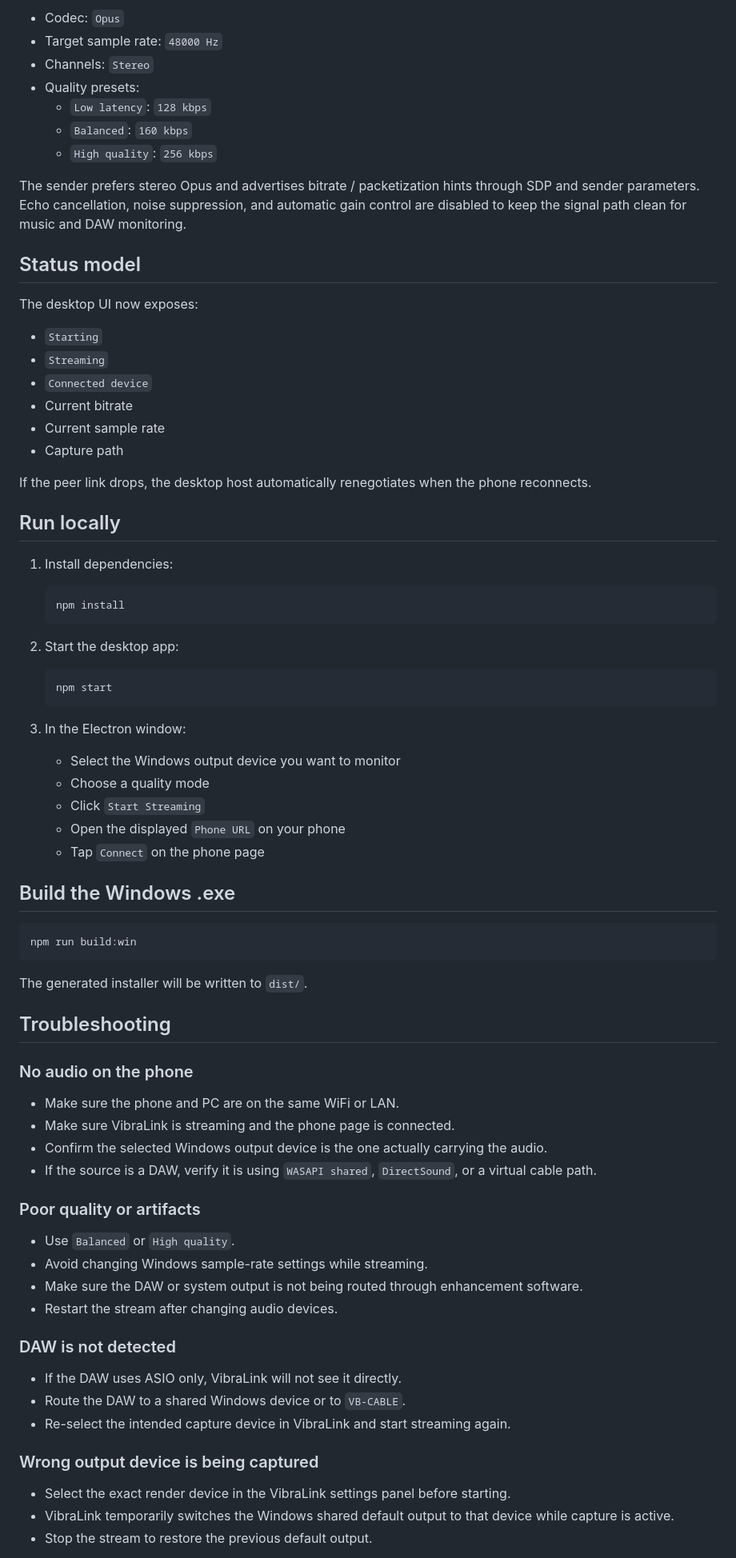
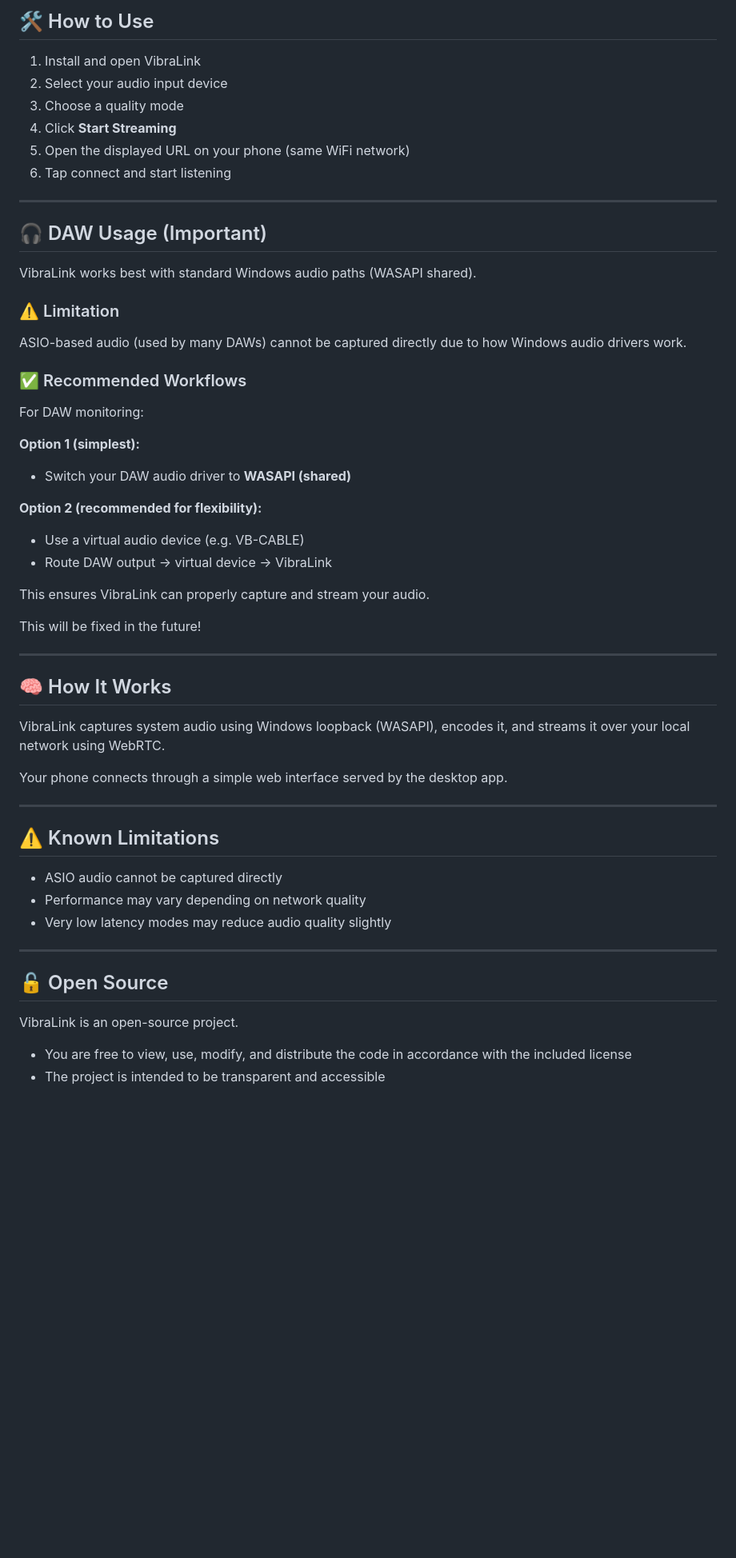
Before and after one commit to wtchtwr247/VibraLink, a Markdown page: README.md, the part around one of its changes. Shown at 80% size. Drawn GitHub-style; blank space fills up the shorter version.

````diff
--- a/README.md
+++ b/README.md
@@ -65,81 +53,60 @@ ASIO streams are not exposed to Chromium system loopback capture directly. Vibra
 
-- Codec: `Opus`
-- Target sample rate: `48000 Hz`
-- Channels: `Stereo`
-- Quality presets:
-  - `Low latency`: `128 kbps`
-  - `Balanced`: `160 kbps`
-  - `High quality`: `256 kbps`
+## 🛠️ How to Use
 
-The sender prefers stereo Opus and advertises bitrate / packetization hints through SDP and sender parameters. Echo cancellation, noise suppression, and automatic gain control are disabled to keep the signal path clean for music and DAW monitoring.
+1. Install and open VibraLink
+2. Select your audio input device
+3. Choose a quality mode
+4. Click **Start Streaming**
+5. Open the displayed URL on your phone (same WiFi network)
+6. Tap connect and start listening
 
-## Status model
+---
 
-The desktop UI now exposes:
+## 🎧 DAW Usage (Important)
 
-- `Starting`
-- `Streaming`
-- `Connected device`
-- Current bitrate
-- Current sample rate
-- Capture path
+VibraLink works best with standard Windows audio paths (WASAPI shared).
 
-If the peer link drops, the desktop host automatically renegotiates when the phone reconnects.
+### ⚠️ Limitation
 
-## Run locally
+ASIO-based audio (used by many DAWs) cannot be captured directly due to how Windows audio drivers work.
 
-1. Install dependencies:
+### ✅ Recommended Workflows
 
-   ```bash
-   npm install
-   ```
+For DAW monitoring:
 
-2. Start the desktop app:
+**Option 1 (simplest):**
+- Switch your DAW audio driver to **WASAPI (shared)**
 
-   ```bash
-   npm start
-   ```
+**Option 2 (recommended for flexibility):**
+- Use a virtual audio device (e.g. VB-CABLE)
+- Route DAW output → virtual device → VibraLink
 
-3. In the Electron window:
-   - Select the Windows output device you want to monitor
-   - Choose a quality mode
-   - Click `Start Streaming`
-   - Open the displayed `Phone URL` on your phone
-   - Tap `Connect` on the phone page
+This ensures VibraLink can properly capture and stream your audio.
 
-## Build the Windows .exe
+This will be fixed in the future!
 
-```bash
-npm run build:win
-```
+---
 
-The generated installer will be written to `dist/`.
+## 🧠 How It Works
 
-## Troubleshooting
+VibraLink captures system audio using Windows loopback (WASAPI), encodes it, and streams it over your local network using WebRTC.
 
-### No audio on the phone
+Your phone connects through a simple web interface served by the desktop app.
 
-- Make sure the phone and PC are on the same WiFi or LAN.
-- Make sure VibraLink is streaming and the phone page is connected.
-- Confirm the selected Windows output device is the one actually carrying the audio.
-- If the source is a DAW, verify it is using `WASAPI shared`, `DirectSound`, or a virtual cable path.
+---
 
-### Poor quality or artifacts
+## ⚠️ Known Limitations
 
-- Use `Balanced` or `High quality`.
-- Avoid changing Windows sample-rate settings while streaming.
-- Make sure the DAW or system output is not being routed through enhancement software.
-- Restart the stream after changing audio devices.
+- ASIO audio cannot be captured directly
+- Performance may vary depending on network quality
+- Very low latency modes may reduce audio quality slightly
 
-### DAW is not detected
+---
 
-- If the DAW uses ASIO only, VibraLink will not see it directly.
-- Route the DAW to a shared Windows device or to `VB-CABLE`.
-- Re-select the intended capture device in VibraLink and start streaming again.
+## 🔓 Open Source
 
-### Wrong output device is being captured
+VibraLink is an open-source project.
 
-- Select the exact render device in the VibraLink settings panel before starting.
-- VibraLink temporarily switches the Windows shared default output to that device while capture is active.
-- Stop the stream to restore the previous default output.
+- You are free to view, use, modify, and distribute the code in accordance with the included license
+- The project is intended to be transparent and accessible
 
````
Also changed, not shown: other parts of README.md (+77 -49 lines).
